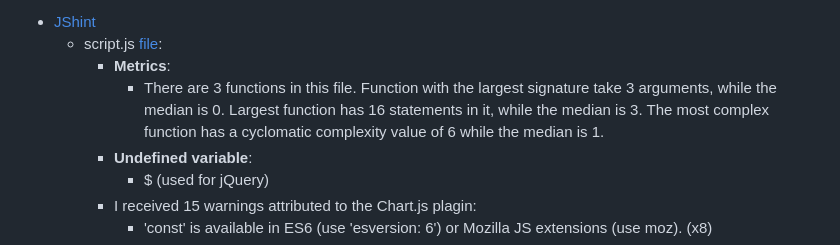
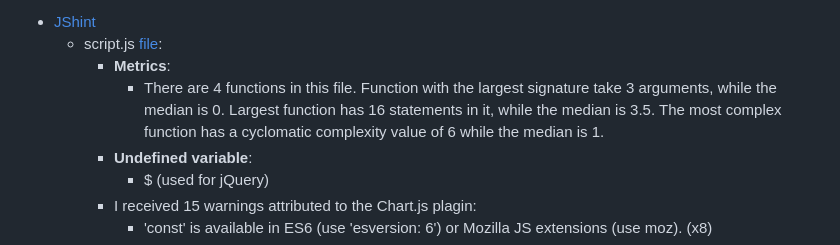
Before and after one commit to e-kai00/expense-tracker, a Markdown page: TESTING.md, the part around the change. Rendered like a GitHub page.

```diff
--- a/TESTING.md
+++ b/TESTING.md
@@ -23,10 +23,10 @@
 - [JShint](https://jshint.com/)
   - script.js [file](https://github.com/e-kai00/expense-tracker/blob/main/trackerapp/static/trackerapp/js/script.js):
       - __Metrics__:
-        - There are 3 functions in this file.
-Function with the largest signature take 3 arguments, while the median is 0.
-Largest function has 16 statements in it, while the median is 3.
-The most complex function has a cyclomatic complexity value of 6 while the median is 1.
+        - There are 4 functions in this file.
+          Function with the largest signature take 3 arguments, while the median is 0.
+          Largest function has 16 statements in it, while the median is 3.5.
+          The most complex function has a cyclomatic complexity value of 6 while the median is 1.
       - __Undefined variable__:
         - $ (used for jQuery)
       - I received 15 warnings attributed to the Chart.js plagin:
```
